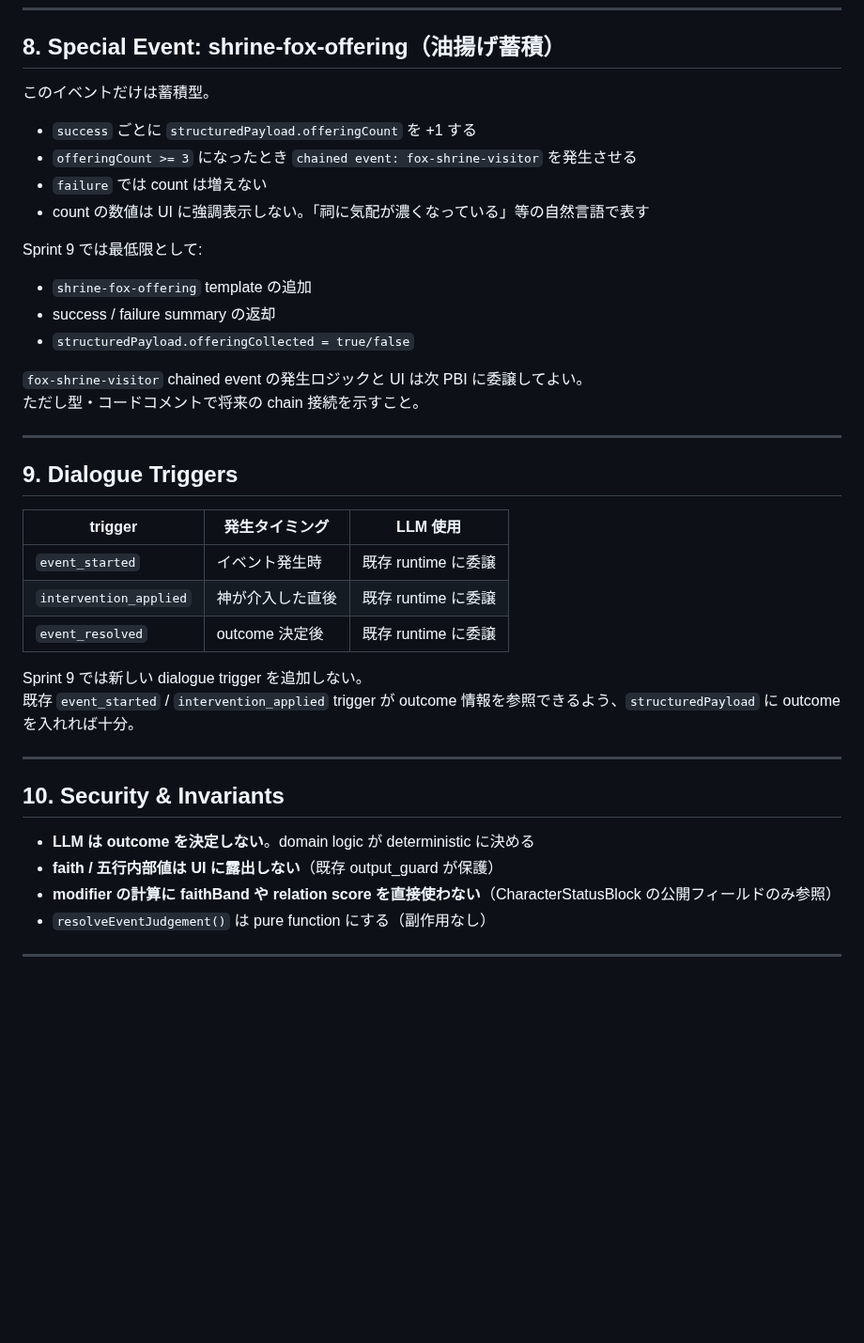
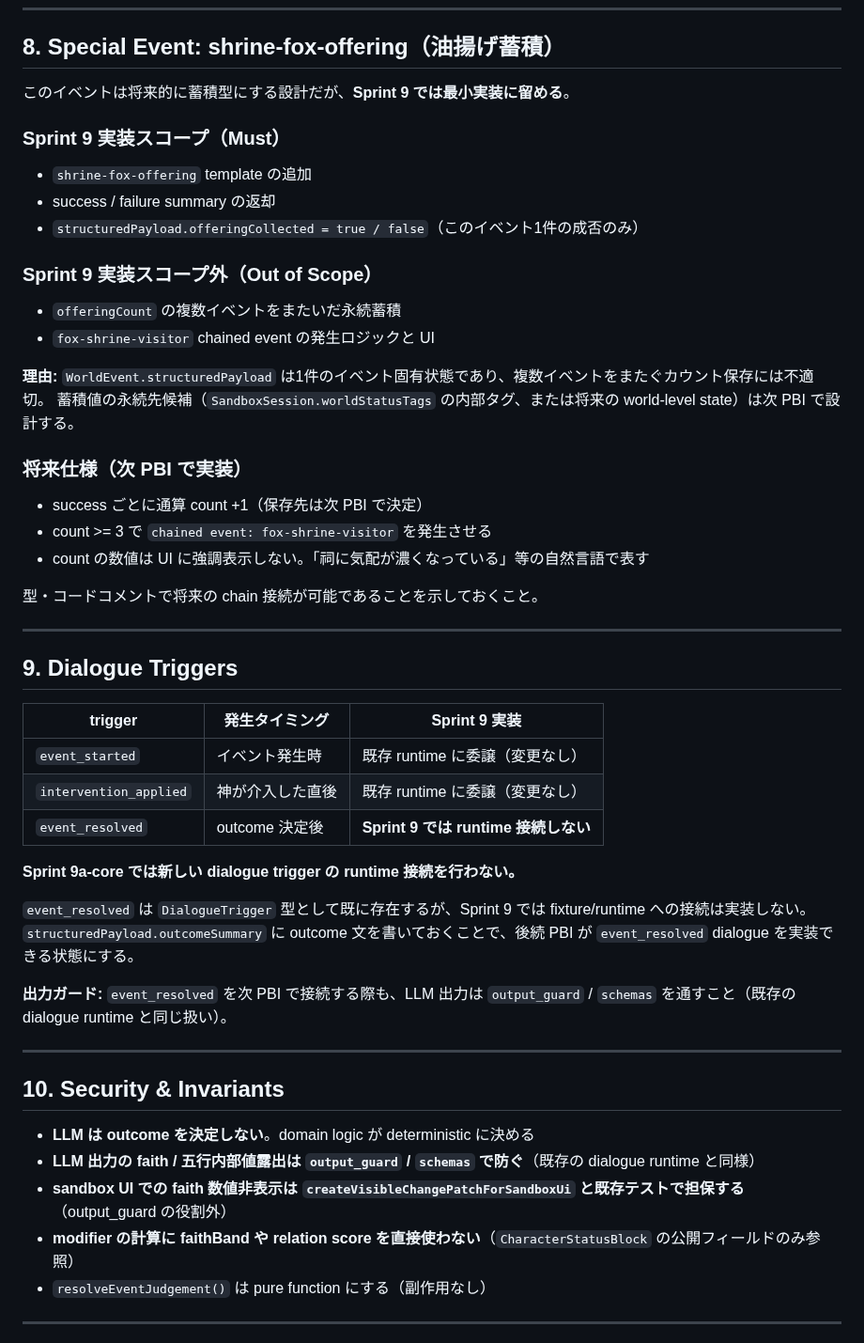
Before and after one commit to KitsuneSavaskiy/god-sandbox-mvp2, a Markdown page: docs/product/event-outcome-system-spec.md, the part around one of its changes. Shown at 94% size. GitHub-like rendering; blank space fills up the shorter version.

```diff
--- a/docs/product/event-outcome-system-spec.md
+++ b/docs/product/event-outcome-system-spec.md
@@ -189,42 +203,55 @@ faith delta は現行の `FAITH_DELTA_BY_TRIGGER` に委譲する。
 
 ## 8. Special Event: shrine-fox-offering（油揚げ蓄積）
 
-このイベントだけは蓄積型。
+このイベントは将来的に蓄積型にする設計だが、**Sprint 9 では最小実装に留める**。
 
-- `success` ごとに `structuredPayload.offeringCount` を +1 する
-- `offeringCount >= 3` になったとき `chained event: fox-shrine-visitor` を発生させる
-- `failure` では count は増えない
-- count の数値は UI に強調表示しない。「祠に気配が濃くなっている」等の自然言語で表す
-
-Sprint 9 では最低限として:
+### Sprint 9 実装スコープ（Must）
 
 - `shrine-fox-offering` template の追加
 - success / failure summary の返却
-- `structuredPayload.offeringCollected = true/false`
+- `structuredPayload.offeringCollected = true / false`（このイベント1件の成否のみ）
 
-`fox-shrine-visitor` chained event の発生ロジックと UI は次 PBI に委譲してよい。
-ただし型・コードコメントで将来の chain 接続を示すこと。
+### Sprint 9 実装スコープ外（Out of Scope）
+
+- `offeringCount` の複数イベントをまたいだ永続蓄積
+- `fox-shrine-visitor` chained event の発生ロジックと UI
+
+**理由:** `WorldEvent.structuredPayload` は1件のイベント固有状態であり、複数イベントをまたぐカウント保存には不適切。
+蓄積値の永続先候補（`SandboxSession.worldStatusTags` の内部タグ、または将来の world-level state）は次 PBI で設計する。
+
+### 将来仕様（次 PBI で実装）
+
+- success ごとに通算 count +1（保存先は次 PBI で決定）
+- count >= 3 で `chained event: fox-shrine-visitor` を発生させる
+- count の数値は UI に強調表示しない。「祠に気配が濃くなっている」等の自然言語で表す
+
+型・コードコメントで将来の chain 接続が可能であることを示しておくこと。
 
 ---
 
 ## 9. Dialogue Triggers
 
-| trigger | 発生タイミング | LLM 使用 |
+| trigger | 発生タイミング | Sprint 9 実装 |
 |---|---|---|
-| `event_started` | イベント発生時 | 既存 runtime に委譲 |
-| `intervention_applied` | 神が介入した直後 | 既存 runtime に委譲 |
-| `event_resolved` | outcome 決定後 | 既存 runtime に委譲 |
+| `event_started` | イベント発生時 | 既存 runtime に委譲（変更なし） |
+| `intervention_applied` | 神が介入した直後 | 既存 runtime に委譲（変更なし） |
+| `event_resolved` | outcome 決定後 | **Sprint 9 では runtime 接続しない** |
 
-Sprint 9 では新しい dialogue trigger を追加しない。
-既存 `event_started` / `intervention_applied` trigger が outcome 情報を参照できるよう、`structuredPayload` に outcome を入れれば十分。
+**Sprint 9a-core では新しい dialogue trigger の runtime 接続を行わない。**
+
+`event_resolved` は `DialogueTrigger` 型として既に存在するが、Sprint 9 では fixture/runtime への接続は実装しない。
+`structuredPayload.outcomeSummary` に outcome 文を書いておくことで、後続 PBI が `event_resolved` dialogue を実装できる状態にする。
+
+**出力ガード:** `event_resolved` を次 PBI で接続する際も、LLM 出力は `output_guard` / `schemas` を通すこと（既存の dialogue runtime と同じ扱い）。
 
 ---
 
 ## 10. Security & Invariants
 
 - **LLM は outcome を決定しない**。domain logic が deterministic に決める
-- **faith / 五行内部値は UI に露出しない**（既存 output_guard が保護）
-- **modifier の計算に faithBand や relation score を直接使わない**（CharacterStatusBlock の公開フィールドのみ参照）
+- **LLM 出力の faith / 五行内部値露出は `output_guard` / `schemas` で防ぐ**（既存の dialogue runtime と同様）
+- **sandbox UI での faith 数値非表示は `createVisibleChangePatchForSandboxUi` と既存テストで担保する**（output_guard の役割外）
+- **modifier の計算に faithBand や relation score を直接使わない**（`CharacterStatusBlock` の公開フィールドのみ参照）
 - `resolveEventJudgement()` は pure function にする（副作用なし）
 
 ---
```
Also changed, not shown: other parts of docs/product/event-outcome-system-spec.md (+33 -16 lines).
